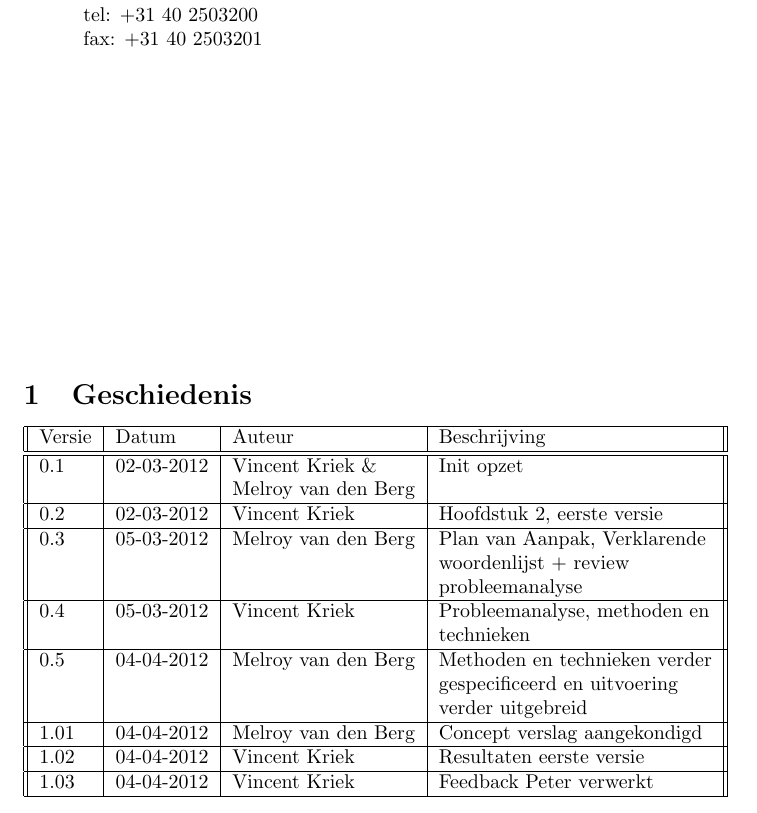
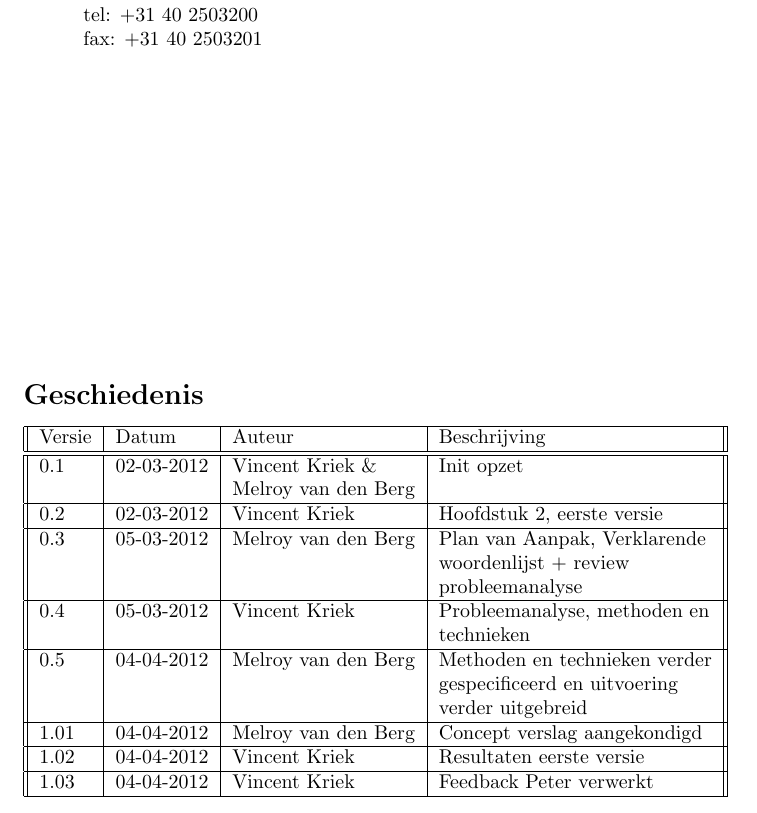
Before and after one commit to DomoTop/DomoTop, a LaTeX document (Project/AfstudeerVerslag/begin.tex): part of page 2 of 17, cut so that both start at the same text. Compiled offline with pdfLaTeX.

Commit message:
Remove number in Geschiedenis section

```diff
--- a/Project/AfstudeerVerslag/begin.tex
+++ b/Project/AfstudeerVerslag/begin.tex
@@ -67,7 +67,7 @@ Eindhoven, Nederland\\
 
 \vspace*{\fill}
 
-\section{Geschiedenis}
+\section*{Geschiedenis}
 
 \begin{tabular}{|| l | l | l | l ||}\hline
     Versie  &Datum       &Auteur              &Beschrijving                    \\\hline\hline
```
